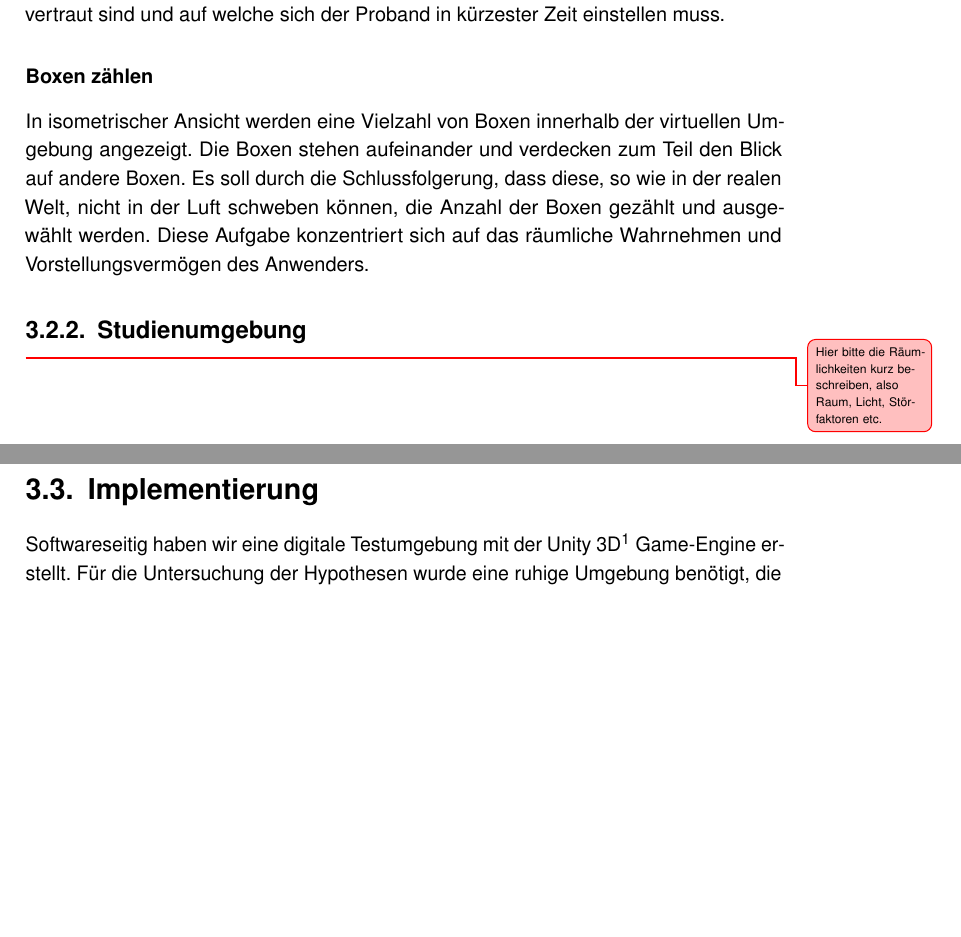
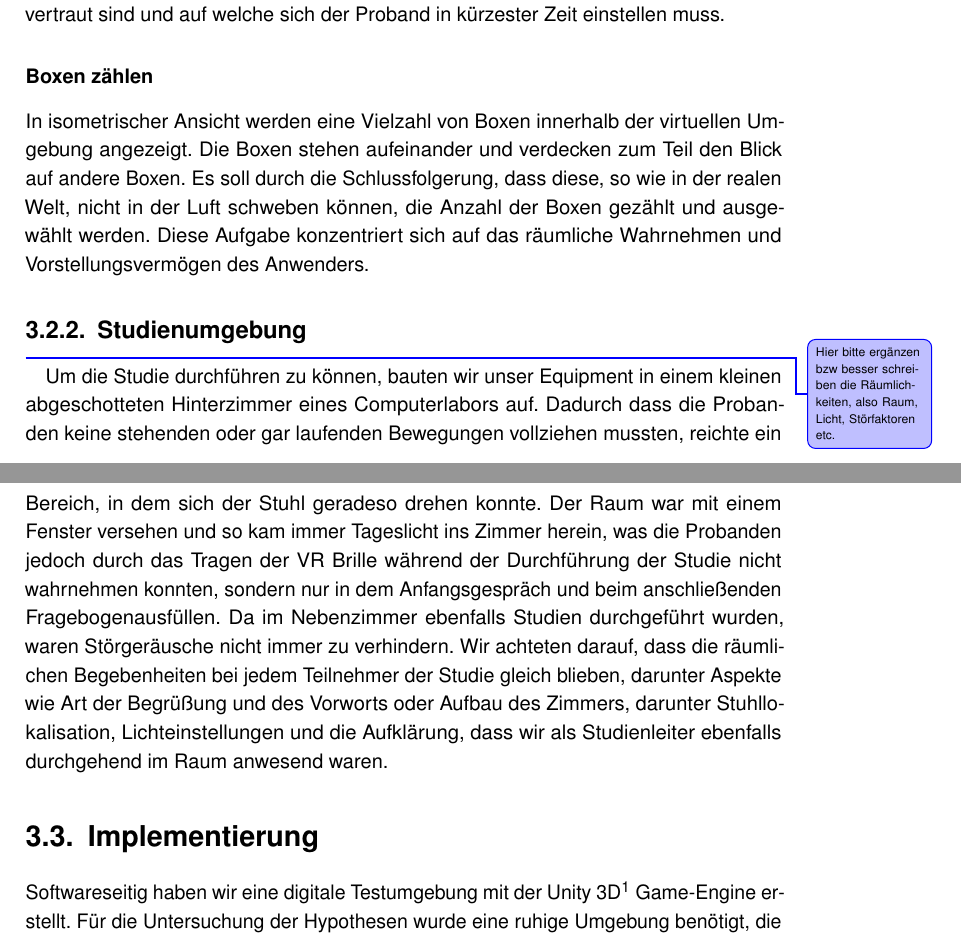
Before and after one commit to tlahmann/mci-af, a LaTeX thesis (MCI-Resync-Documentation.tex, which reads chapters/30SolutionApproach.tex): two parts of pages 23 and 25 of 46, joined at a grey line, cut so that both start at the same text, the shorter picture padded with empty space. Compiled offline with pdfLaTeX.

Commit message:
Studienumgebung hinzugefügt

```diff
--- a/chapters/30SolutionApproach.tex
+++ b/chapters/30SolutionApproach.tex
@@ -111,7 +111,8 @@ In isometrischer Ansicht werden eine Vielzahl von Boxen innerhalb der virtuellen
 \end{figure}
 
 \subsection{Studienumgebung}
-\todoSab{Hier bitte die Räumlichkeiten kurz beschreiben, also Raum, Licht, Störfaktoren etc.}
+\todoLuc{Hier bitte ergänzen bzw besser schreiben die Räumlichkeiten, also Raum, Licht, Störfaktoren etc.}
+Um die Studie durchführen zu können, bauten wir unser Equipment in einem kleinen abgeschotteten Hinterzimmer eines Computerlabors auf. Dadurch dass die Probanden keine stehenden oder gar laufenden Bewegungen vollziehen mussten, reichte ein Bereich, in dem sich der Stuhl geradeso drehen konnte. Der Raum war mit einem Fenster versehen und so kam immer Tageslicht ins Zimmer herein, was die Probanden jedoch durch das Tragen der VR Brille während der Durchführung der Studie nicht wahrnehmen konnten, sondern nur in dem Anfangsgespräch und beim anschließenden Fragebogenausfüllen. Da im Nebenzimmer ebenfalls Studien durchgeführt wurden, waren Störgeräusche nicht immer zu verhindern. Wir achteten darauf, dass die räumlichen Begebenheiten bei jedem Teilnehmer der Studie gleich blieben, darunter Aspekte wie Art der Begrüßung und des Vorworts oder Aufbau des Zimmers, darunter Stuhllokalisation, Lichteinstellungen und die Aufklärung, dass wir als Studienleiter ebenfalls durchgehend im Raum anwesend waren.
 
 %  ===== THIS IS INTENTIONALLY LEFT HERE AS REFERENCE FOR SUBFIGURES (copy&paste)
 % \begin{figure}
```
Also changed, not shown: chapters/20RelatedWork.tex (+0 -1 lines), chapters/30SolutionApproach.tex (2 more changed lines).
